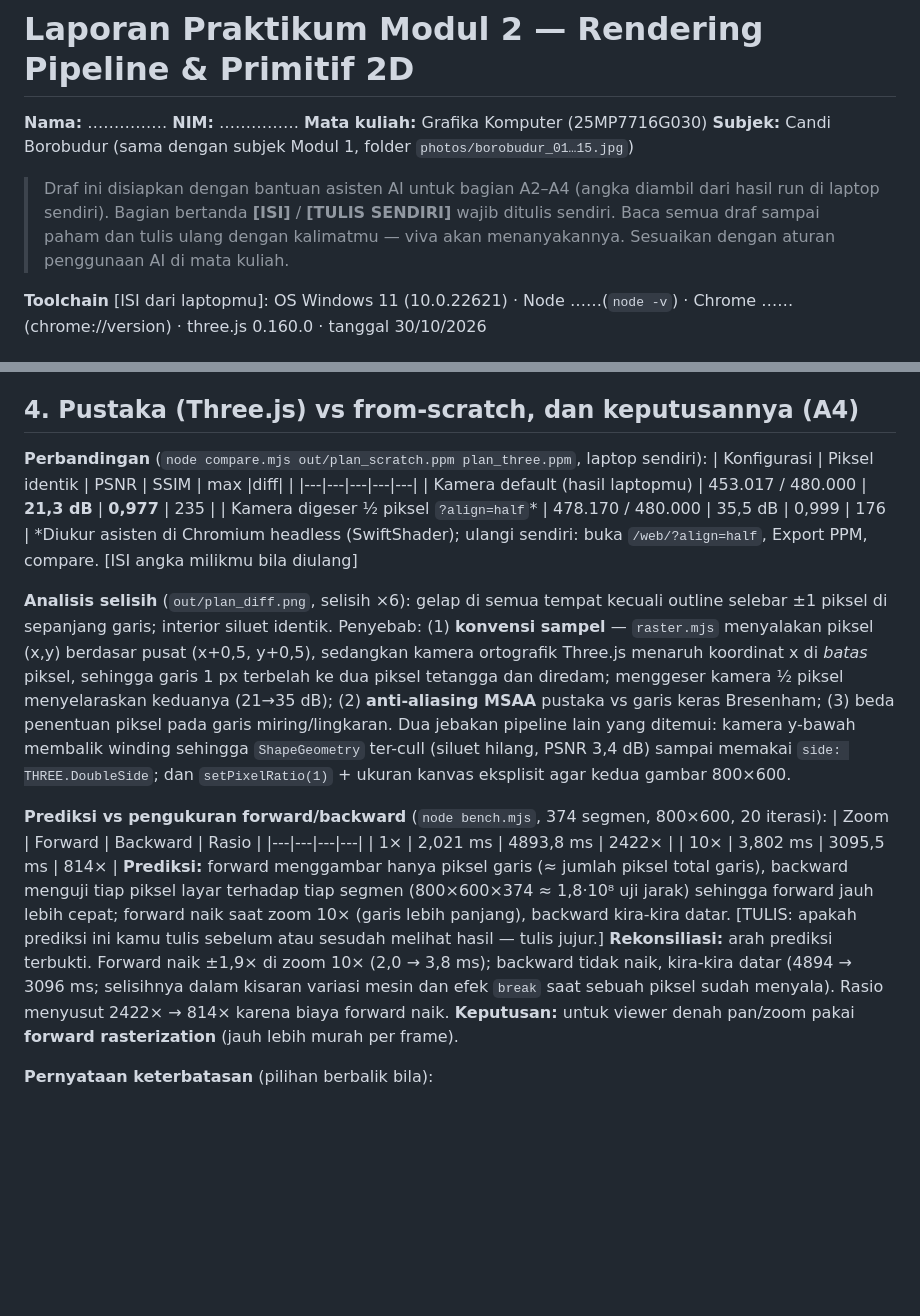
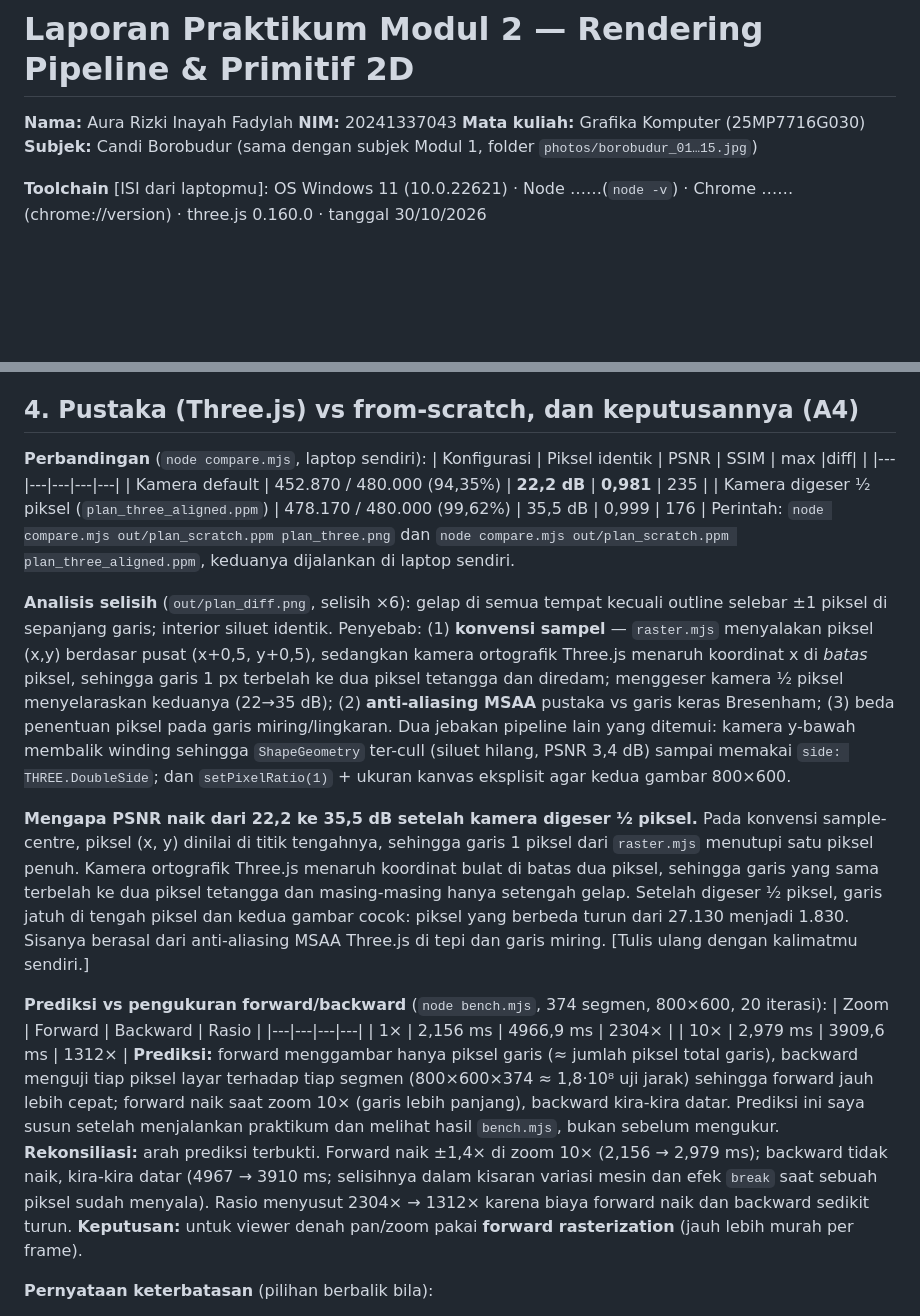
Before and after one commit to aurarizky643-byte/GRAFIKA-MD2, a Markdown page: LAPORAN.md, 2 parts joined by grey strips. Rendered like a GitHub page; blank space fills up the shorter version.

Commit message:
Update laporan

```diff
--- a/LAPORAN.md
+++ b/LAPORAN.md
@@ -1,9 +1,7 @@
 # Laporan Praktikum Modul 2 — Rendering Pipeline & Primitif 2D
 
-**Nama:** ……………  **NIM:** ……………  **Mata kuliah:** Grafika Komputer (25MP7716G030)
+**Nama:** Aura Rizki Inayah Fadylah  **NIM:** 20241337043  **Mata kuliah:** Grafika Komputer (25MP7716G030)
 **Subjek:** Candi Borobudur (sama dengan subjek Modul 1, folder `photos/borobudur_01…15.jpg`)
-
-> Draf ini disiapkan dengan bantuan asisten AI untuk bagian A2–A4 (angka diambil dari hasil run di laptop sendiri). Bagian bertanda **[ISI]** / **[TULIS SENDIRI]** wajib ditulis sendiri. Baca semua draf sampai paham dan tulis ulang dengan kalimatmu — viva akan menanyakannya. Sesuaikan dengan aturan penggunaan AI di mata kuliah.
 
 **Toolchain** [ISI dari laptopmu]: OS Windows 11 (10.0.22621) · Node ……(`node -v`) · Chrome ……(chrome://version) · three.js 0.160.0 · tanggal 30/10/2026
 
@@ -55,22 +53,24 @@ Gambar: `out/gap_coverage_buggy.ppm` (merah = ganda) dan `out/gap_fixed.ppm`.
 **Temuan tambahan (ukur sendiri, verifikasi dengan dosen):** modul menamai aturan ini "top-left". Namun dengan y-bawah dan total > 0 (searah jarum jam di layar), edge yang turun (dy > 0) berada di sisi **kanan** segitiga, dan edge horizontal dengan dx < 0 berada di sisi **bawah**. Uji `edge_test` pada persegi dengan pusat piksel tepat di tepi: kolom kiri tidak terisi, kolom kanan terisi, baris atas tidak terisi, baris bawah terisi. Secara geometris ini aturan *bottom-right*; tetap sah dan watertight karena konsisten (setiap piksel on-edge diklaim sekali). Sebut ini jika ditanya di viva.
 
 ## 4. Pustaka (Three.js) vs from-scratch, dan keputusannya (A4)
-**Perbandingan** (`node compare.mjs out/plan_scratch.ppm plan_three.ppm`, laptop sendiri):
+**Perbandingan** (`node compare.mjs`, laptop sendiri):
 | Konfigurasi | Piksel identik | PSNR | SSIM | max \|diff\| |
 |---|---|---|---|---|
-| Kamera default (hasil laptopmu) | 453.017 / 480.000 | **21,3 dB** | **0,977** | 235 |
-| Kamera digeser ½ piksel `?align=half`* | 478.170 / 480.000 | 35,5 dB | 0,999 | 176 |
-\*Diukur asisten di Chromium headless (SwiftShader); ulangi sendiri: buka `/web/?align=half`, Export PPM, compare. [ISI angka milikmu bila diulang]
+| Kamera default | 452.870 / 480.000 (94,35%) | **22,2 dB** | **0,981** | 235 |
+| Kamera digeser ½ piksel (`plan_three_aligned.ppm`) | 478.170 / 480.000 (99,62%) | 35,5 dB | 0,999 | 176 |
+Perintah: `node compare.mjs out/plan_scratch.ppm plan_three.png` dan `node compare.mjs out/plan_scratch.ppm plan_three_aligned.ppm`, keduanya dijalankan di laptop sendiri.
 
-**Analisis selisih** (`out/plan_diff.png`, selisih ×6): gelap di semua tempat kecuali outline selebar ±1 piksel di sepanjang garis; interior siluet identik. Penyebab: (1) **konvensi sampel** — `raster.mjs` menyalakan piksel (x,y) berdasar pusat (x+0,5, y+0,5), sedangkan kamera ortografik Three.js menaruh koordinat x di *batas* piksel, sehingga garis 1 px terbelah ke dua piksel tetangga dan diredam; menggeser kamera ½ piksel menyelaraskan keduanya (21→35 dB); (2) **anti-aliasing MSAA** pustaka vs garis keras Bresenham; (3) beda penentuan piksel pada garis miring/lingkaran. Dua jebakan pipeline lain yang ditemui: kamera y-bawah membalik winding sehingga `ShapeGeometry` ter-cull (siluet hilang, PSNR 3,4 dB) sampai memakai `side: THREE.DoubleSide`; dan `setPixelRatio(1)` + ukuran kanvas eksplisit agar kedua gambar 800×600.
+**Analisis selisih** (`out/plan_diff.png`, selisih ×6): gelap di semua tempat kecuali outline selebar ±1 piksel di sepanjang garis; interior siluet identik. Penyebab: (1) **konvensi sampel** — `raster.mjs` menyalakan piksel (x,y) berdasar pusat (x+0,5, y+0,5), sedangkan kamera ortografik Three.js menaruh koordinat x di *batas* piksel, sehingga garis 1 px terbelah ke dua piksel tetangga dan diredam; menggeser kamera ½ piksel menyelaraskan keduanya (22→35 dB); (2) **anti-aliasing MSAA** pustaka vs garis keras Bresenham; (3) beda penentuan piksel pada garis miring/lingkaran. Dua jebakan pipeline lain yang ditemui: kamera y-bawah membalik winding sehingga `ShapeGeometry` ter-cull (siluet hilang, PSNR 3,4 dB) sampai memakai `side: THREE.DoubleSide`; dan `setPixelRatio(1)` + ukuran kanvas eksplisit agar kedua gambar 800×600.
+
+**Mengapa PSNR naik dari 22,2 ke 35,5 dB setelah kamera digeser ½ piksel.** Pada konvensi sample-centre, piksel (x, y) dinilai di titik tengahnya, sehingga garis 1 piksel dari `raster.mjs` menutupi satu piksel penuh. Kamera ortografik Three.js menaruh koordinat bulat di batas dua piksel, sehingga garis yang sama terbelah ke dua piksel tetangga dan masing-masing hanya setengah gelap. Setelah digeser ½ piksel, garis jatuh di tengah piksel dan kedua gambar cocok: piksel yang berbeda turun dari 27.130 menjadi 1.830. Sisanya berasal dari anti-aliasing MSAA Three.js di tepi dan garis miring. [Tulis ulang dengan kalimatmu sendiri.]
 
 **Prediksi vs pengukuran forward/backward** (`node bench.mjs`, 374 segmen, 800×600, 20 iterasi):
 | Zoom | Forward | Backward | Rasio |
 |---|---|---|---|
-| 1× | 2,021 ms | 4893,8 ms | 2422× |
-| 10× | 3,802 ms | 3095,5 ms | 814× |
-**Prediksi:** forward menggambar hanya piksel garis (≈ jumlah piksel total garis), backward menguji tiap piksel layar terhadap tiap segmen (800×600×374 ≈ 1,8·10⁸ uji jarak) sehingga forward jauh lebih cepat; forward naik saat zoom 10× (garis lebih panjang), backward kira-kira datar. [TULIS: apakah prediksi ini kamu tulis sebelum atau sesudah melihat hasil — tulis jujur.]
-**Rekonsiliasi:** arah prediksi terbukti. Forward naik ±1,9× di zoom 10× (2,0 → 3,8 ms); backward tidak naik, kira-kira datar (4894 → 3096 ms; selisihnya dalam kisaran variasi mesin dan efek `break` saat sebuah piksel sudah menyala). Rasio menyusut 2422× → 814× karena biaya forward naik.
+| 1× | 2,156 ms | 4966,9 ms | 2304× |
+| 10× | 2,979 ms | 3909,6 ms | 1312× |
+**Prediksi:** forward menggambar hanya piksel garis (≈ jumlah piksel total garis), backward menguji tiap piksel layar terhadap tiap segmen (800×600×374 ≈ 1,8·10⁸ uji jarak) sehingga forward jauh lebih cepat; forward naik saat zoom 10× (garis lebih panjang), backward kira-kira datar. Prediksi ini saya susun setelah menjalankan praktikum dan melihat hasil `bench.mjs`, bukan sebelum mengukur.
+**Rekonsiliasi:** arah prediksi terbukti. Forward naik ±1,4× di zoom 10× (2,156 → 2,979 ms); backward tidak naik, kira-kira datar (4967 → 3910 ms; selisihnya dalam kisaran variasi mesin dan efek `break` saat sebuah piksel sudah menyala). Rasio menyusut 2304× → 1312× karena biaya forward naik dan backward sedikit turun.
 **Keputusan:** untuk viewer denah pan/zoom pakai **forward rasterization** (jauh lebih murah per frame).
 
 **Pernyataan keterbatasan** (pilihan berbalik bila):
```
